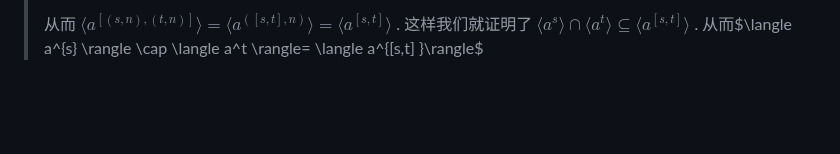
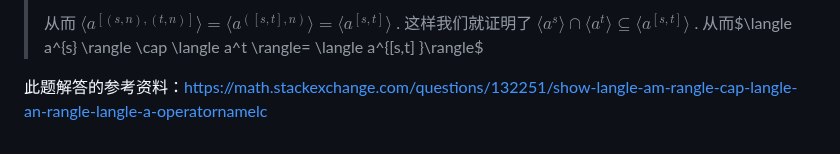
Before and after one commit to Moonlit514/Shared-Markdown, a Markdown page: 近世代数入门/第一章 群论/第一章习题解答.md, the part around one of its changes. Drawn GitHub-style; blank space fills up the shorter version.

```diff
--- a/近世代数入门/第一章 群论/第一章习题解答.md
+++ b/近世代数入门/第一章 群论/第一章习题解答.md
@@ -33,4 +32,5 @@
 >
 >从而 $\langle a^{[(s,n),(t,n)]} \rangle=\langle a^{([s,t],n)} \rangle=\langle a^{[s,t]} \rangle$ .
 >这样我们就证明了 $\langle a^s \rangle \cap \langle a^t \rangle \subseteq \langle a^{[s, t]} \rangle$ . 从而$\langle a^{s} \rangle \cap \langle a^t \rangle= \langle a^{[s,t] }\rangle$
->
+
+此题解答的参考资料：https://math.stackexchange.com/questions/132251/show-langle-am-rangle-cap-langle-an-rangle-langle-a-operatornamelc
```
Also changed, not shown: other parts of 近世代数入门/第一章 群论/第一章习题解答.md (+0 -1 lines), 近世代数入门/第二章 环论/01 环的定义及基本性质.md (added, +54 -0 lines).
